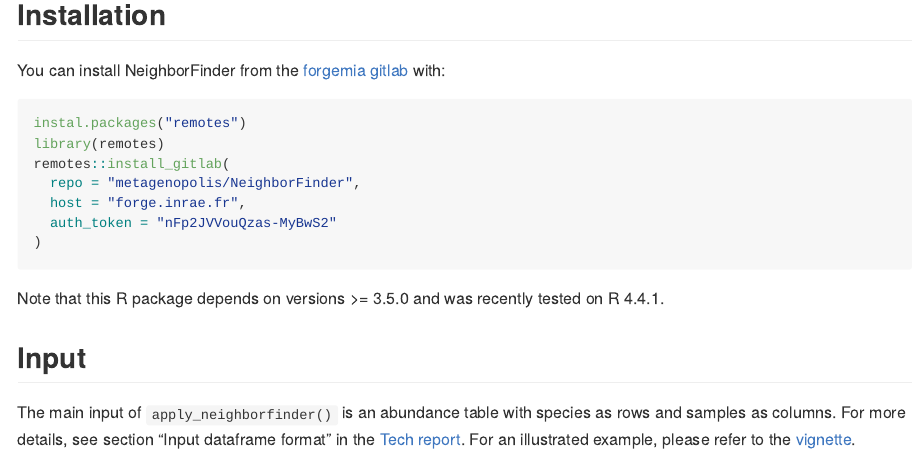
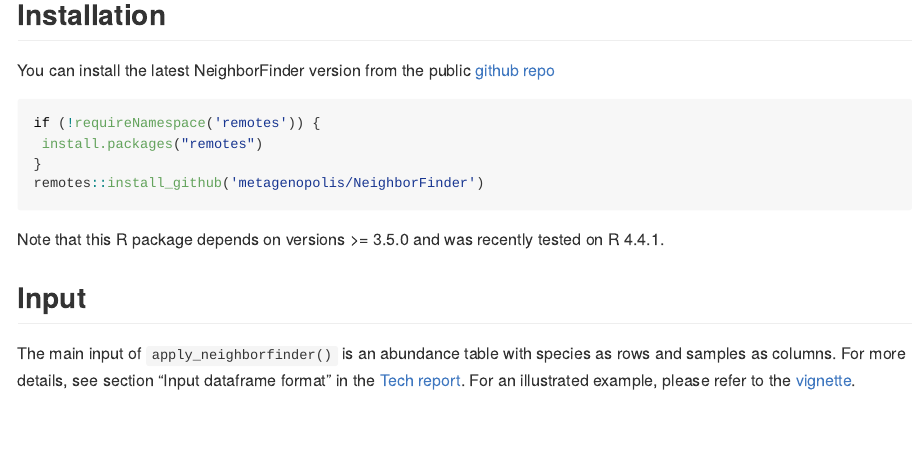
Before and after one commit to metagenopolis/NeighborFinder, an R Markdown document (README.Rmd): the page in a window 1100 px wide, from 460 px down. The pictures show the output file README.md that the author committed with the source, drawn offline in the style of GitHub.

Commit message:
Update readme

````diff
--- a/README.Rmd
+++ b/README.Rmd
@@ -34,17 +34,27 @@ normalization step for such datasets, but can accommodate metabarcoding data (an
 
 ## Installation
 
-You can install NeighborFinder from the [forgemia gitlab](https://forge.inrae.fr/metagenopolis/neighborfinder) with:
+You can install the latest NeighborFinder version from the public [github repo](https://github.com/metagenopolis/NeighborFinder)
 
-```{r install, eval=FALSE}
-instal.packages("remotes")
-library(remotes)
-remotes::install_gitlab(
-  repo = "metagenopolis/NeighborFinder",
-  host = "forge.inrae.fr",
-  auth_token = "nFp2JVVouQzas-MyBwS2"
-)
+<!-- [repo](https://forge.inrae.fr/metagenopolis/neighborfinder) with: -->
+
+<!-- ```{r install, eval=FALSE} -->
+<!-- install.packages("remotes") -->
+<!-- library(remotes) -->
+<!-- remotes::install_gitlab( -->
+<!--   repo = "metagenopolis/NeighborFinder", -->
+<!--   host = "forge.inrae.fr", -->
+<!--   auth_token = "nFp2JVVouQzas-MyBwS2" -->
+<!-- ) -->
+<!-- ``` -->
+
+```{r eval=FALSE}
+if (!requireNamespace('remotes')) {
+ install.packages("remotes")
+}
+remotes::install_github('metagenopolis/NeighborFinder')
 ```
+
 
 Note that this R package depends on versions >= 3.5.0 and was recently tested on R 4.4.1.
 
````
Also changed, not shown: README.md.
